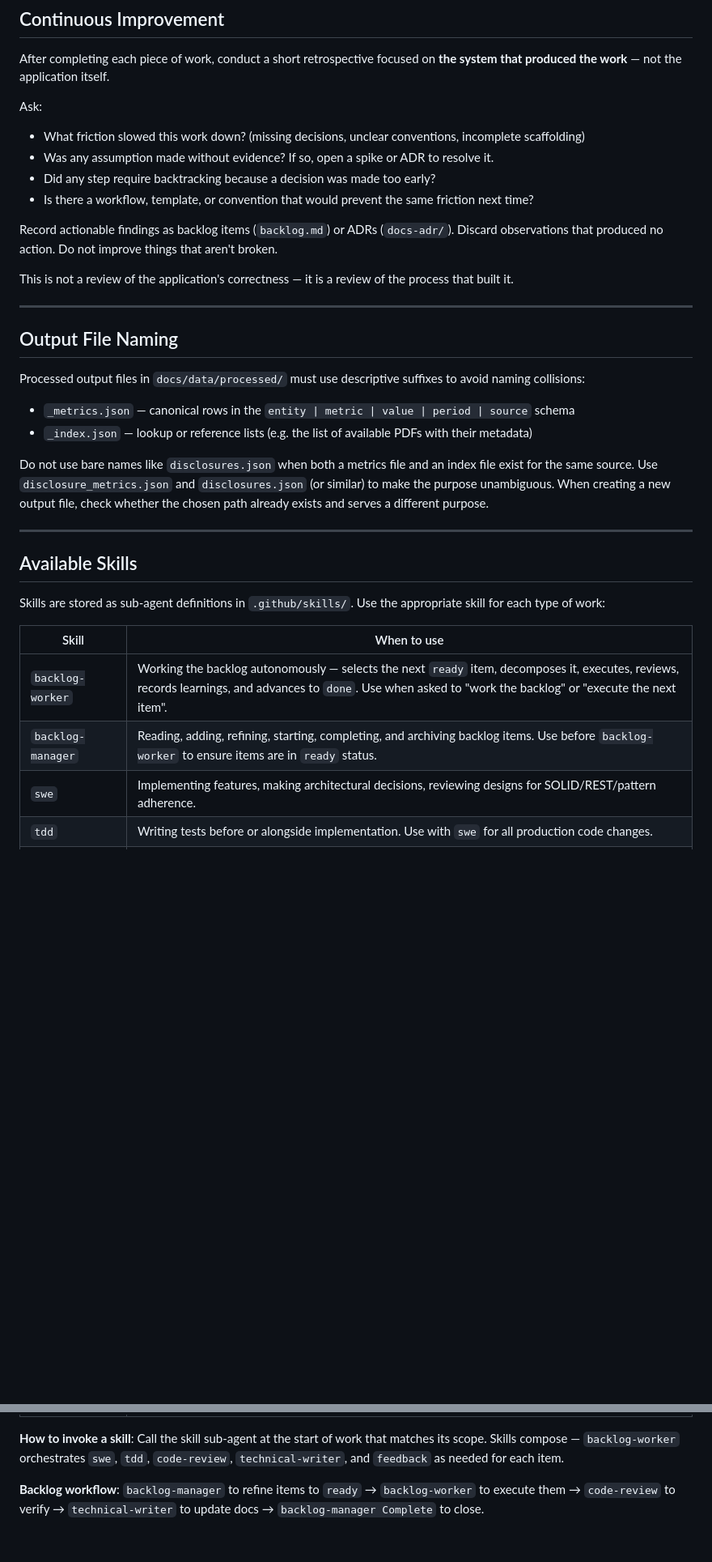
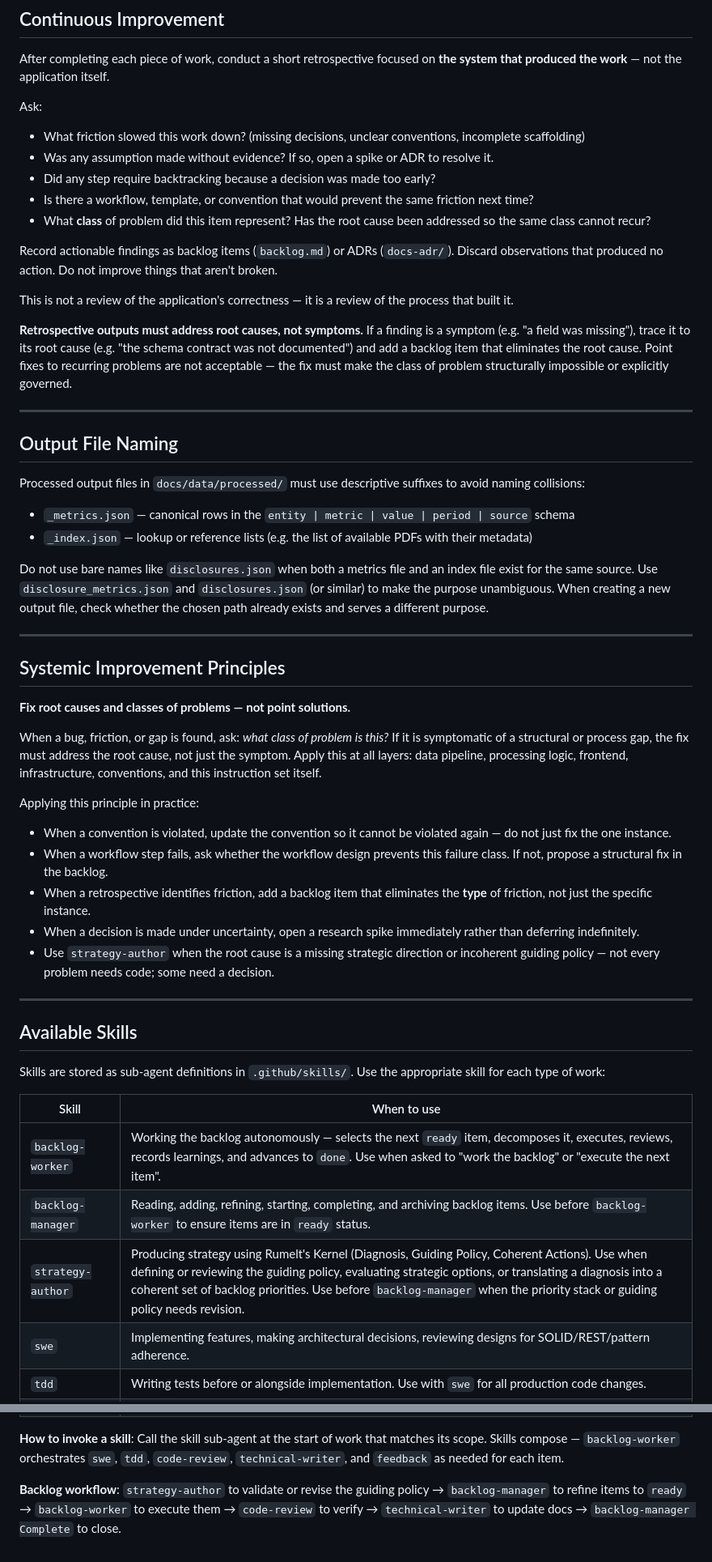
Before and after one commit to davidamitchell/Companies-Performance, a Markdown page: .github/copilot-instructions.md, 2 parts joined by grey strips. Shown at 81% size. Rendered like a GitHub page; blank space fills up the shorter version.

Commit message:
docs: add strategy-author skill, systemic improvement principles to copilot instructions
Agent-Logs-Url: https://github.com/davidamitchell/Companies-Performance/sessions/64c46430-8ed4-4b51-abb3-ba4007ebeb08

Co-authored-by: davidamitchell <635733+davidamitchell@users.noreply.github.com>

```diff
--- a/.github/copilot-instructions.md
+++ b/.github/copilot-instructions.md
@@ -95,10 +95,13 @@ Ask:
 - Was any assumption made without evidence? If so, open a spike or ADR to resolve it.
 - Did any step require backtracking because a decision was made too early?
 - Is there a workflow, template, or convention that would prevent the same friction next time?
+- What **class** of problem did this item represent? Has the root cause been addressed so the same class cannot recur?
 
 Record actionable findings as backlog items (`backlog.md`) or ADRs (`docs-adr/`). Discard observations that produced no action. Do not improve things that aren't broken.
 
 This is not a review of the application's correctness — it is a review of the process that built it.
+
+**Retrospective outputs must address root causes, not symptoms.** If a finding is a symptom (e.g. "a field was missing"), trace it to its root cause (e.g. "the schema contract was not documented") and add a backlog item that eliminates the root cause. Point fixes to recurring problems are not acceptable — the fix must make the class of problem structurally impossible or explicitly governed.
 
 ---
 
@@ -112,6 +115,21 @@ Do not use bare names like `disclosures.json` when both a metrics file and an in
 
 ---
 
+## Systemic Improvement Principles
+
+**Fix root causes and classes of problems — not point solutions.**
+
+When a bug, friction, or gap is found, ask: *what class of problem is this?* If it is symptomatic of a structural or process gap, the fix must address the root cause, not just the symptom. Apply this at all layers: data pipeline, processing logic, frontend, infrastructure, conventions, and this instruction set itself.
+
+Applying this principle in practice:
+- When a convention is violated, update the convention so it cannot be violated again — do not just fix the one instance.
+- When a workflow step fails, ask whether the workflow design prevents this failure class. If not, propose a structural fix in the backlog.
+- When a retrospective identifies friction, add a backlog item that eliminates the **type** of friction, not just the specific instance.
+- When a decision is made under uncertainty, open a research spike immediately rather than deferring indefinitely.
+- Use `strategy-author` when the root cause is a missing strategic direction or incoherent guiding policy — not every problem needs code; some need a decision.
+
+---
+
 ## Available Skills
 
 Skills are stored as sub-agent definitions in `.github/skills/`. Use the appropriate skill for each type of work:
@@ -120,6 +138,7 @@ Skills are stored as sub-agent definitions in `.github/skills/`. Use the appropr
 |---|---|
 | `backlog-worker` | Working the backlog autonomously — selects the next `ready` item, decomposes it, executes, reviews, records learnings, and advances to `done`. Use when asked to "work the backlog" or "execute the next item". |
 | `backlog-manager` | Reading, adding, refining, starting, completing, and archiving backlog items. Use before `backlog-worker` to ensure items are in `ready` status. |
+| `strategy-author` | Producing strategy using Rumelt's Kernel (Diagnosis, Guiding Policy, Coherent Actions). Use when defining or reviewing the guiding policy, evaluating strategic options, or translating a diagnosis into a coherent set of backlog priorities. Use before `backlog-manager` when the priority stack or guiding policy needs revision. |
 | `swe` | Implementing features, making architectural decisions, reviewing designs for SOLID/REST/pattern adherence. |
 | `tdd` | Writing tests before or alongside implementation. Use with `swe` for all production code changes. |
 | `code-review` | Reviewing completed code for quality, correctness, and adherence to conventions. Apply at the end of every `backlog-worker` execution cycle. |
@@ -130,4 +149,4 @@ Skills are stored as sub-agent definitions in `.github/skills/`. Use the appropr
 
 **How to invoke a skill**: Call the skill sub-agent at the start of work that matches its scope. Skills compose — `backlog-worker` orchestrates `swe`, `tdd`, `code-review`, `technical-writer`, and `feedback` as needed for each item.
 
-**Backlog workflow**: `backlog-manager` to refine items to `ready` → `backlog-worker` to execute them → `code-review` to verify → `technical-writer` to update docs → `backlog-manager Complete` to close.
+**Backlog workflow**: `strategy-author` to validate or revise the guiding policy → `backlog-manager` to refine items to `ready` → `backlog-worker` to execute them → `code-review` to verify → `technical-writer` to update docs → `backlog-manager Complete` to close.
```
